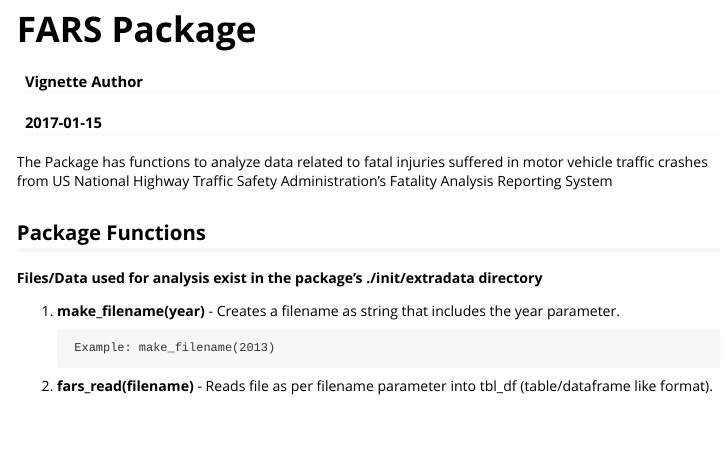
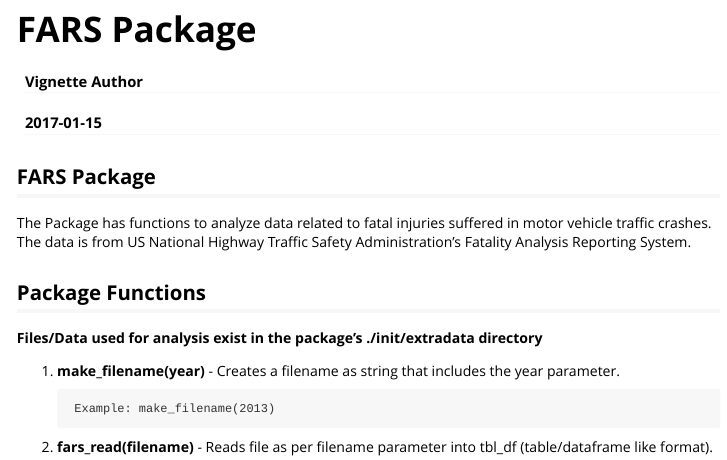
Before and after one commit to itjmt96/FARS, an R Markdown document (vignettes/introduction.Rmd): the page in a window 1100 px wide, from its top. Rendered offline with R 4.5, knitr and Pandoc, with nearby package versions.

Commit message:
Revised vignette

```diff
--- a/vignettes/introduction.Rmd
+++ b/vignettes/introduction.Rmd
@@ -9,7 +9,9 @@
   %\VignetteEncoding{UTF-8}
 ---
 
-The Package has functions to analyze data related to fatal injuries suffered in motor vehicle traffic crashes from US National Highway Traffic Safety Administration's Fatality Analysis Reporting System
+## FARS Package
+
+The Package has functions to analyze data related to fatal injuries suffered in motor vehicle traffic crashes. The data is from US National Highway Traffic Safety Administration's Fatality Analysis Reporting System.
 
 ## Package Functions
 **Files/Data used for analysis exist in the package's ./init/extradata directory**
```
